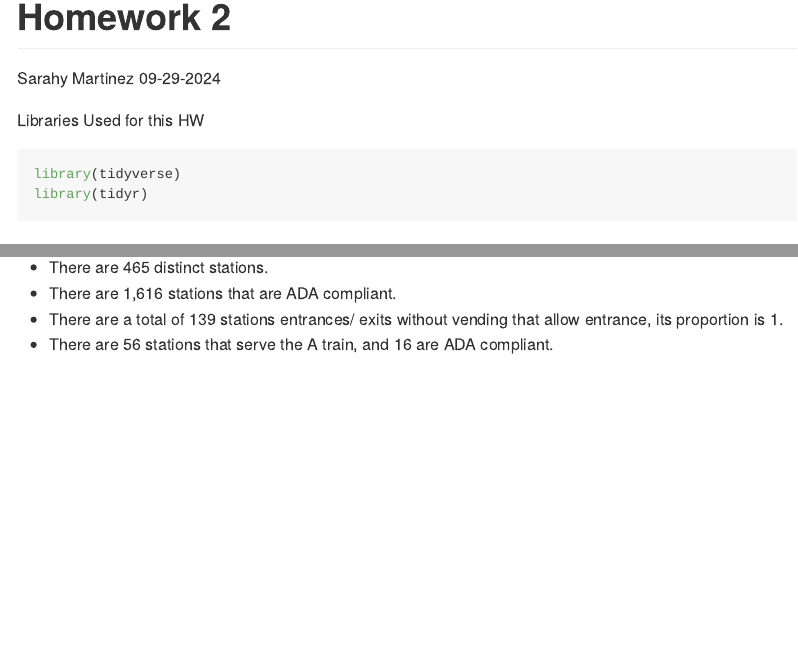
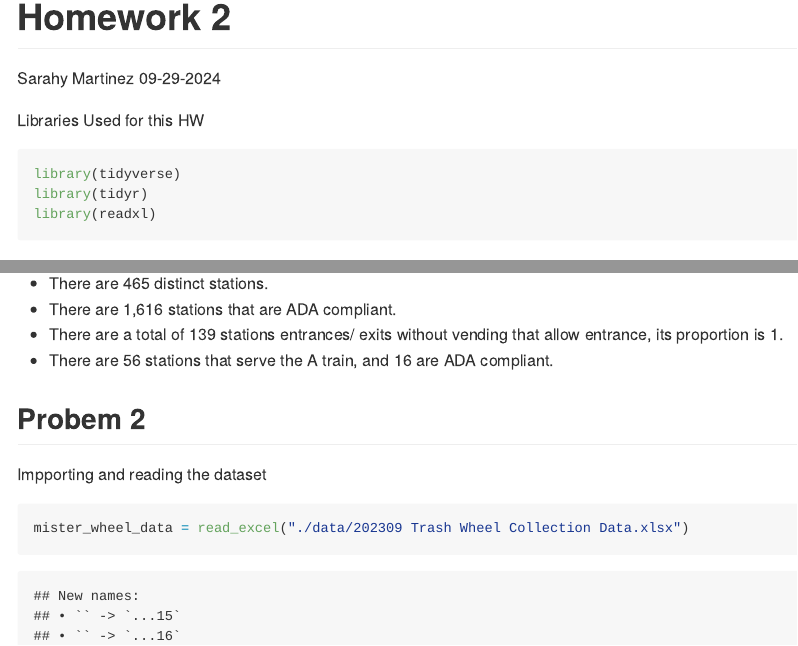
Before and after one commit to sarahym7/p8105_hw2_sjm2284-, an R Markdown document (p8105_hw2_sjm2284.Rmd): the page in a window 1100 px wide, from its top, and a second part further down, joined at a grey line. The pictures show the output file p8105_hw2_sjm2284.md that the author committed with the source, drawn offline in the style of GitHub.

Commit message:
imported trash wheel excel file

````diff
--- a/p8105_hw2_sjm2284.Rmd
+++ b/p8105_hw2_sjm2284.Rmd
@@ -9,6 +9,7 @@ Libraries Used for this HW
 ```{r message=FALSE}
 library(tidyverse)
 library(tidyr)
+library(readxl)
 ```
 
 ## Problem 1
@@ -66,3 +67,11 @@ nrow(A_train_ada)
 
 
 ## Probem 2
+
+
+Impporting and reading the dataset
+```{r}
+
+mister_wheel_data = read_excel("./data/202309 Trash Wheel Collection Data.xlsx")
+
+```
````
Also changed, not shown: data/202309 Trash Wheel Collection Data.xlsx (added), p8105_hw2_sjm2284.md.
